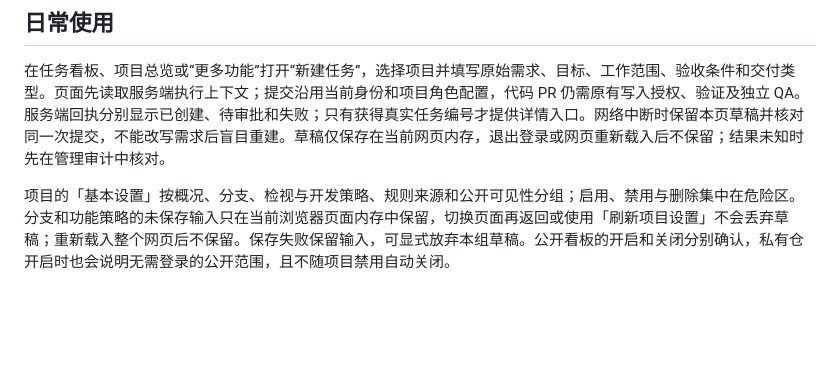
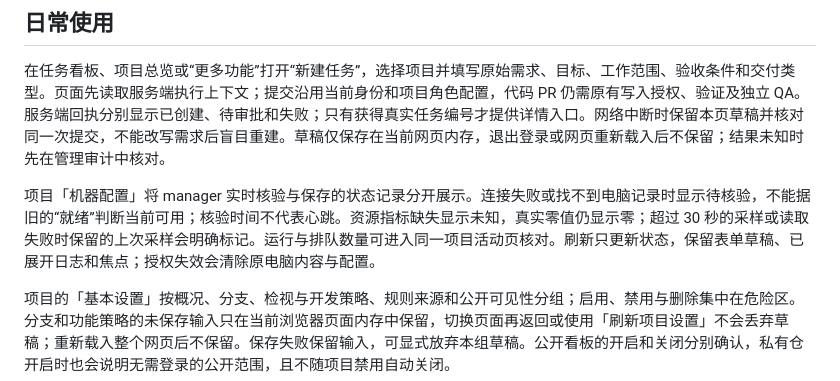
Before and after one commit to agent-CI-Infra/bot, a Markdown page: docs/admin.md, the part around the change. GitHub-like rendering; blank space fills up the shorter version.

```diff
--- a/docs/admin.md
+++ b/docs/admin.md
@@ -43,6 +43,8 @@ docker compose up -d
 ## 日常使用
 
 在任务看板、项目总览或“更多功能”打开“新建任务”，选择项目并填写原始需求、目标、工作范围、验收条件和交付类型。页面先读取服务端执行上下文；提交沿用当前身份和项目角色配置，代码 PR 仍需原有写入授权、验证及独立 QA。服务端回执分别显示已创建、待审批和失败；只有获得真实任务编号才提供详情入口。网络中断时保留本页草稿并核对同一次提交，不能改写需求后盲目重建。草稿仅保存在当前网页内存，退出登录或网页重新载入后不保留；结果未知时先在管理审计中核对。
+
+项目「机器配置」将 manager 实时核验与保存的状态记录分开展示。连接失败或找不到电脑记录时显示待核验，不能据旧的“就绪”判断当前可用；核验时间不代表心跳。资源指标缺失显示未知，真实零值仍显示零；超过 30 秒的采样或读取失败时保留的上次采样会明确标记。运行与排队数量可进入同一项目活动页核对。刷新只更新状态，保留表单草稿、已展开日志和焦点；授权失效会清除原电脑内容与配置。
 
 项目的「基本设置」按概况、分支、检视与开发策略、规则来源和公开可见性分组；启用、禁用与删除集中在危险区。分支和功能策略的未保存输入只在当前浏览器页面内存中保留，切换页面再返回或使用「刷新项目设置」不会丢弃草稿；重新载入整个网页后不保留。保存失败保留输入，可显式放弃本组草稿。公开看板的开启和关闭分别确认，私有仓开启时也会说明无需登录的公开范围，且不随项目禁用自动关闭。
 
```
Also changed, not shown: docs/api.md (+2 -0 lines), docs/images/console-project-computer-desktop.png (added), docs/images/console-project-computer-mobile.png (added), 5 other files.
